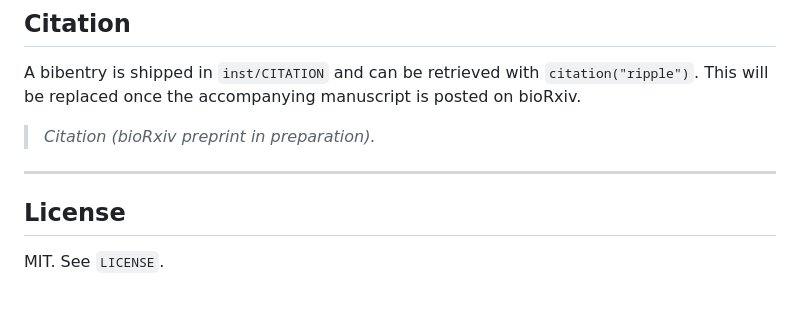
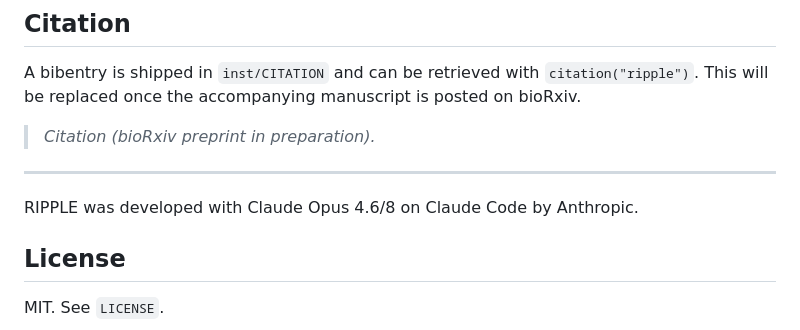
Before and after one commit to Maier-Lab/RIPPLE, a Markdown page: README.md, the part around the change. GitHub-like rendering; blank space fills up the shorter version.

Commit message:
Add development credit for RIPPLE

```diff
--- a/README.md
+++ b/README.md
@@ -215,6 +215,8 @@ A bibentry is shipped in `inst/CITATION` and can be retrieved with `citation("ri
 
 ---
 
+RIPPLE was developed with Claude Opus 4.6/8 on Claude Code by Anthropic.
+
 ## License
 
 MIT. See `LICENSE`.
```
